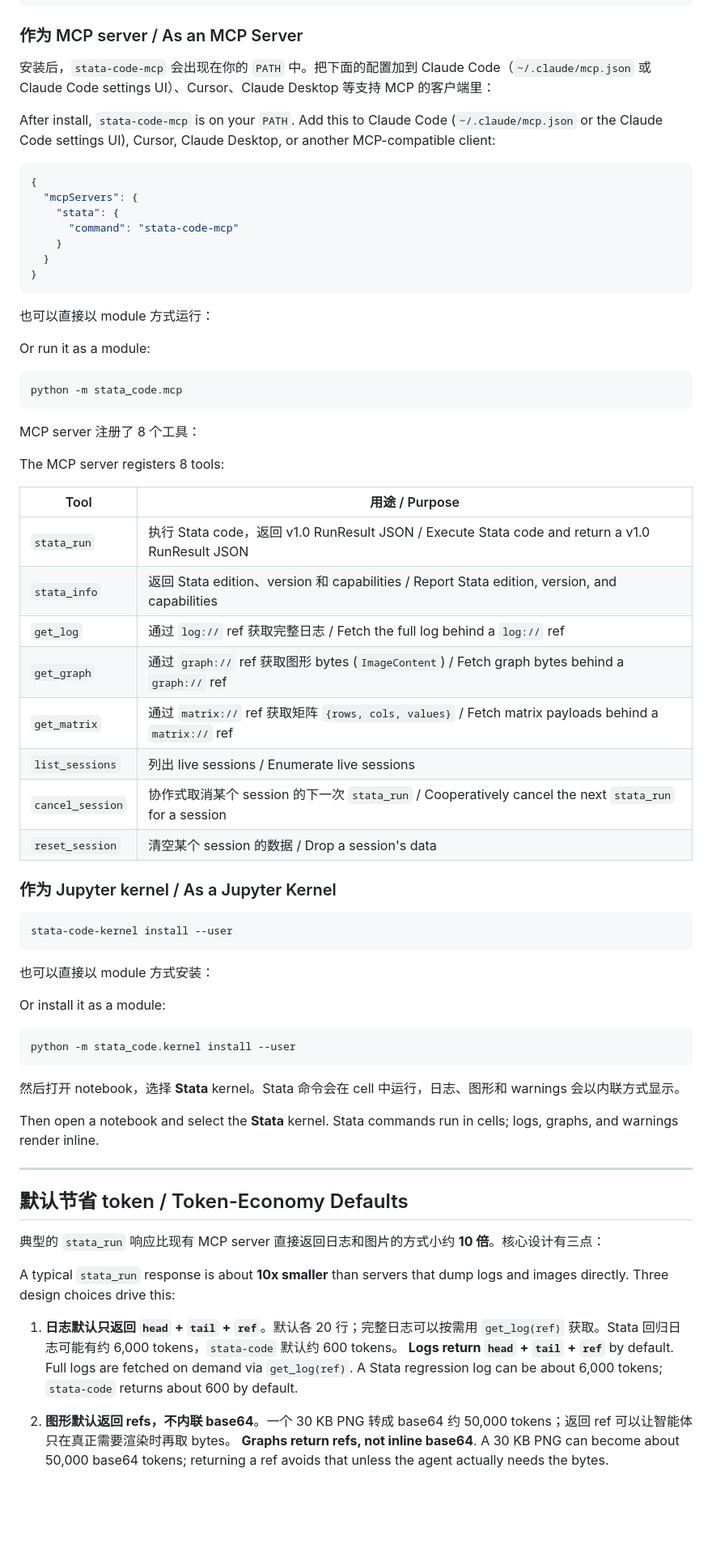
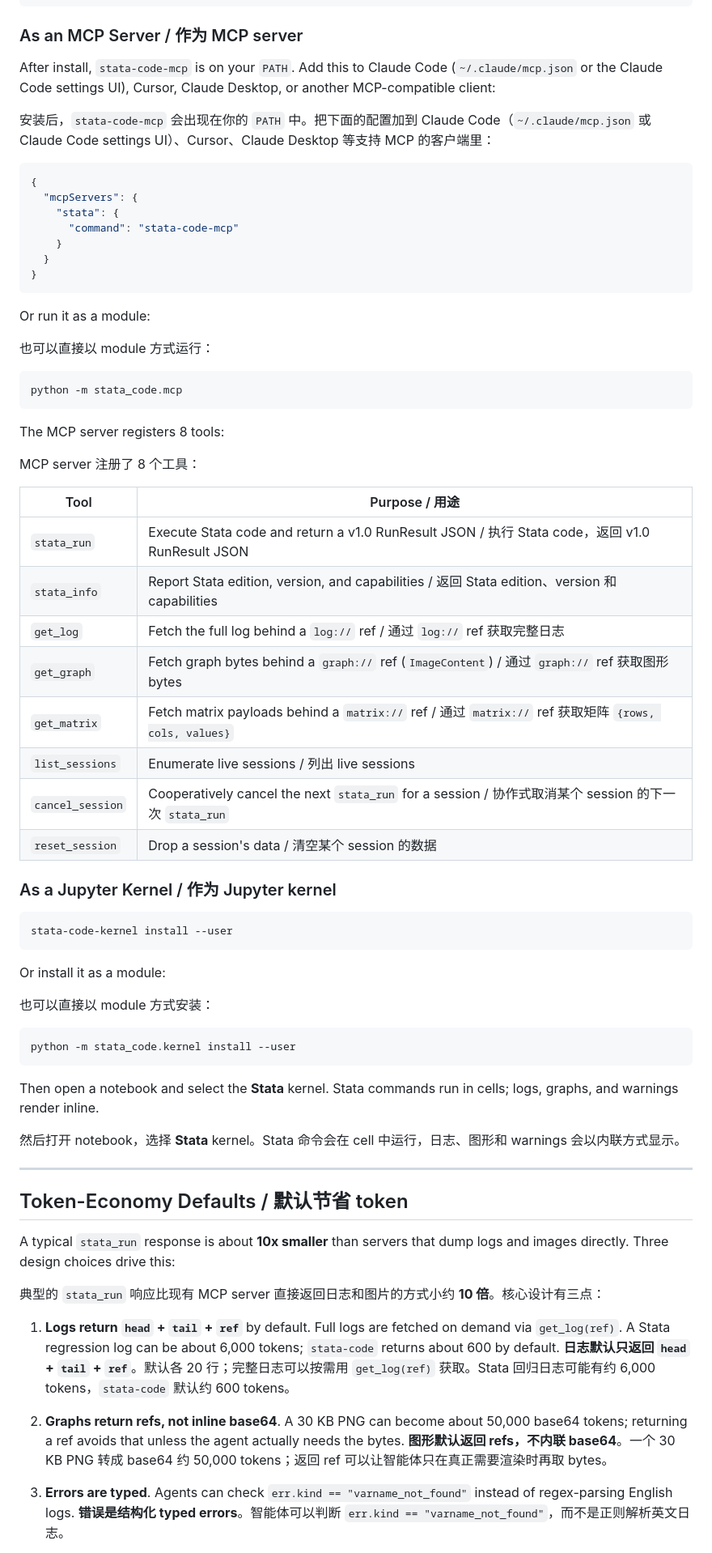
Before and after one commit to brycewang-stanford/stata-code, a Markdown page: README.md, the part around one of its changes. Shown at 81% size. GitHub-like rendering; blank space fills up the shorter version.

````diff
--- a/README.md
+++ b/README.md
@@ -126,11 +126,11 @@ else:
         print("hint:", s.action)               # "Did you mean `mpg`?"
 ```
 
-### 作为 MCP server / As an MCP Server
+### As an MCP Server / 作为 MCP server
+
+After install, `stata-code-mcp` is on your `PATH`. Add this to Claude Code (`~/.claude/mcp.json` or the Claude Code settings UI), Cursor, Claude Desktop, or another MCP-compatible client:
 
 安装后，`stata-code-mcp` 会出现在你的 `PATH` 中。把下面的配置加到 Claude Code（`~/.claude/mcp.json` 或 Claude Code settings UI）、Cursor、Claude Desktop 等支持 MCP 的客户端里：
-
-After install, `stata-code-mcp` is on your `PATH`. Add this to Claude Code (`~/.claude/mcp.json` or the Claude Code settings UI), Cursor, Claude Desktop, or another MCP-compatible client:
 
 ```json
 {
@@ -142,58 +142,61 @@ After install, `stata-code-mcp` is on your `PATH`. Add this to Claude Code (`~/.
 }
 ```
 
+Or run it as a module:
+
 也可以直接以 module 方式运行：
-
-Or run it as a module:
 
 ```bash
 python -m stata_code.mcp
 ```
 
+The MCP server registers 8 tools:
+
 MCP server 注册了 8 个工具：
 
-The MCP server registers 8 tools:
+| Tool | Purpose / 用途 |
+| --- | --- |
+| `stata_run` | Execute Stata code and return a v1.0 RunResult JSON / 执行 Stata code，返回 v1.0 RunResult JSON |
+| `stata_info` | Report Stata edition, version, and capabilities / 返回 Stata edition、version 和 capabilities |
+| `get_log` | Fetch the full log behind a `log://` ref / 通过 `log://` ref 获取完整日志 |
+| `get_graph` | Fetch graph bytes behind a `graph://` ref (`ImageContent`) / 通过 `graph://` ref 获取图形 bytes |
+| `get_matrix` | Fetch matrix payloads behind a `matrix://` ref / 通过 `matrix://` ref 获取矩阵 `{rows, cols, values}` |
+| `list_sessions` | Enumerate live sessions / 列出 live sessions |
+| `cancel_session` | Cooperatively cancel the next `stata_run` for a session / 协作式取消某个 session 的下一次 `stata_run` |
+| `reset_session` | Drop a session's data / 清空某个 session 的数据 |
 
-| Tool | 用途 / Purpose |
-| --- | --- |
-| `stata_run` | 执行 Stata code，返回 v1.0 RunResult JSON / Execute Stata code and return a v1.0 RunResult JSON |
-| `stata_info` | 返回 Stata edition、version 和 capabilities / Report Stata edition, version, and capabilities |
-| `get_log` | 通过 `log://` ref 获取完整日志 / Fetch the full log behind a `log://` ref |
-| `get_graph` | 通过 `graph://` ref 获取图形 bytes (`ImageContent`) / Fetch graph bytes behind a `graph://` ref |
-| `get_matrix` | 通过 `matrix://` ref 获取矩阵 `{rows, cols, values}` / Fetch matrix payloads behind a `matrix://` ref |
-| `list_sessions` | 列出 live sessions / Enumerate live sessions |
-| `cancel_session` | 协作式取消某个 session 的下一次 `stata_run` / Cooperatively cancel the next `stata_run` for a session |
-| `reset_session` | 清空某个 session 的数据 / Drop a session's data |
-
-### 作为 Jupyter kernel / As a Jupyter Kernel
+### As a Jupyter Kernel / 作为 Jupyter kernel
 
 ```bash
 stata-code-kernel install --user
 ```
 
+Or install it as a module:
+
 也可以直接以 module 方式安装：
-
-Or install it as a module:
 
 ```bash
 python -m stata_code.kernel install --user
 ```
 
+Then open a notebook and select the **Stata** kernel. Stata commands run in cells; logs, graphs, and warnings render inline.
+
 然后打开 notebook，选择 **Stata** kernel。Stata 命令会在 cell 中运行，日志、图形和 warnings 会以内联方式显示。
-
-Then open a notebook and select the **Stata** kernel. Stata commands run in cells; logs, graphs, and warnings render inline.
 
 ---
 
-## 默认节省 token / Token-Economy Defaults
+## Token-Economy Defaults / 默认节省 token
+
+A typical `stata_run` response is about **10x smaller** than servers that dump logs and images directly. Three design choices drive this:
 
 典型的 `stata_run` 响应比现有 MCP server 直接返回日志和图片的方式小约 **10 倍**。核心设计有三点：
 
-A typical `stata_run` response is about **10x smaller** than servers that dump logs and images directly. Three design choices drive this:
+1. **Logs return `head` + `tail` + `ref`** by default. Full logs are fetched on demand via `get_log(ref)`. A Stata regression log can be about 6,000 tokens; `stata-code` returns about 600 by default.
+   **日志默认只返回 `head` + `tail` + `ref`**。默认各 20 行；完整日志可以按需用 `get_log(ref)` 获取。Stata 回归日志可能有约 6,000 tokens，`stata-code` 默认约 600 tokens。
 
-1. **日志默认只返回 `head` + `tail` + `ref`**。默认各 20 行；完整日志可以按需用 `get_log(ref)` 获取。Stata 回归日志可能有约 6,000 tokens，`stata-code` 默认约 600 tokens。
-   **Logs return `head` + `tail` + `ref`** by default. Full logs are fetched on demand via `get_log(ref)`. A Stata regression log can be about 6,000 tokens; `stata-code` returns about 600 by default.
+2. **Graphs return refs, not inline base64**. A 30 KB PNG can become about 50,000 base64 tokens; returning a ref avoids that unless the agent actually needs the bytes.
+   **图形默认返回 refs，不内联 base64**。一个 30 KB PNG 转成 base64 约 50,000 tokens；返回 ref 可以让智能体只在真正需要渲染时再取 bytes。
 
-2. **图形默认返回 refs，不内联 base64**。一个 30 KB PNG 转成 base64 约 50,000 tokens；返回 ref 可以让智能体只在真正需要渲染时再取 bytes。
-   **Graphs return refs, not inline base64**. A 30 KB PNG can become about 50,000 base64 tokens; returning a ref avoids that unless the agent actually needs the bytes.
+3. **Errors are typed**. Agents can check `err.kind == "varname_not_found"` instead of regex-parsing English logs.
+   **错误是结构化 typed errors**。智能体可以判断 `err.kind == "varname_not_found"`，而不是正则解析英文日志。
 
````
Also changed, not shown: other parts of README.md (+69 -72 lines).
